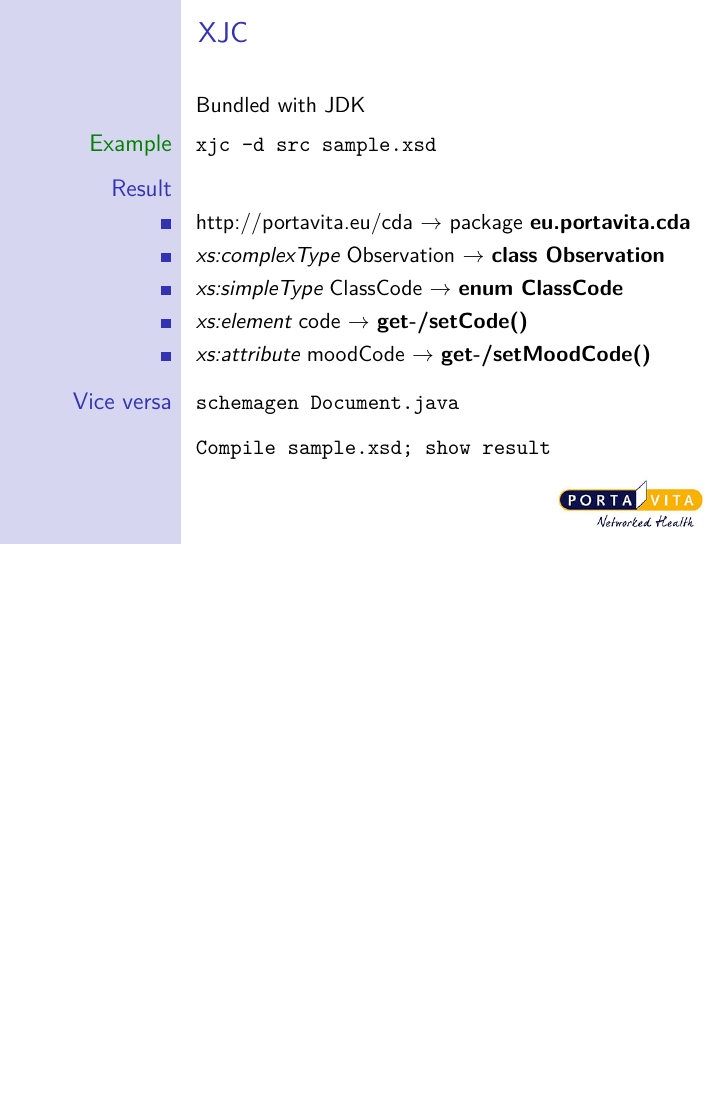
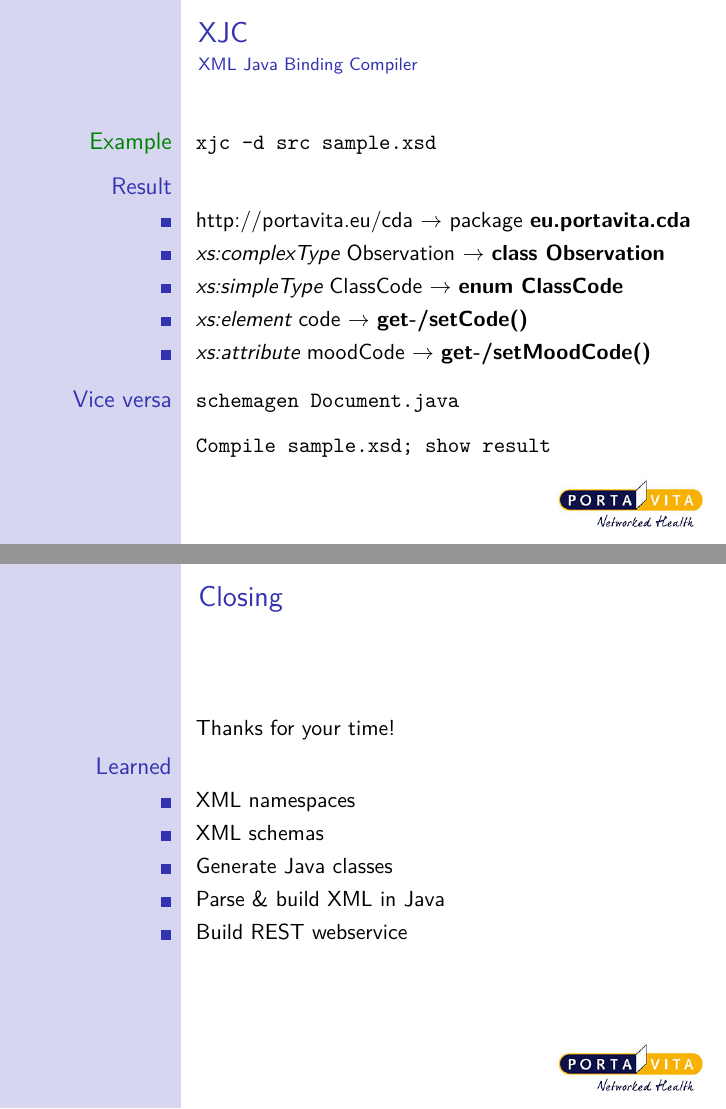
Before and after one commit to jasperavisser/xml-presentation, LaTeX slides (presentation.tex): page 9 of 22 before the commit and pages 9 and 16 of 23 after it, the two joined at a grey line, the shorter picture padded with empty space. Compiled offline with pdfLaTeX.

Commit message:
Add closing slide

```diff
--- a/presentation.tex
+++ b/presentation.tex
@@ -44,6 +44,7 @@
 		\begin{itemize}
 			\item XML namespaces
 			\item XML schemas
+			\item Generate Java classes
 			\item Parse \& build XML in Java
 			\item Build REST webservice
 		\end{itemize}
@@ -176,7 +177,7 @@
 \section{XJC}
 \begin{frame}
 	\frametitle{\insertsection}
-	Bundled with JDK \\
+	\framesubtitle{XML Java Binding Compiler}
 	\begin{example}
 		\texttt{xjc -d src sample.xsd}
 	\end{example}
@@ -326,6 +330,22 @@
 	\begin{semiverbatim}
 		Create resource class
 	\end{semiverbatim}
+\end{frame}
+
+%%%%% CLOSING %%%%%%%%%%%%%%%%%%%%%%%%%%%%%%%%%%%%%%%%%%%%%%%%%%%%%%%%%%%%%%%%%
+\section*{Closing}
+\begin{frame}
+	\frametitle{\insertsection}
+	Thanks for your time!
+	\begin{block}{Learned}
+		\begin{itemize}
+			\item XML namespaces
+			\item XML schemas
+			\item Generate Java classes
+			\item Parse \& build XML in Java
+			\item Build REST webservice
+		\end{itemize}
+	\end{block}
 \end{frame}
 
 %%%%% REFERENCES %%%%%%%%%%%%%%%%%%%%%%%%%%%%%%%%%%%%%%%%%%%%%%%%%%%%%%%%%%%%%%
```
Also changed, not shown: presentation.tex (11 more changed lines).
